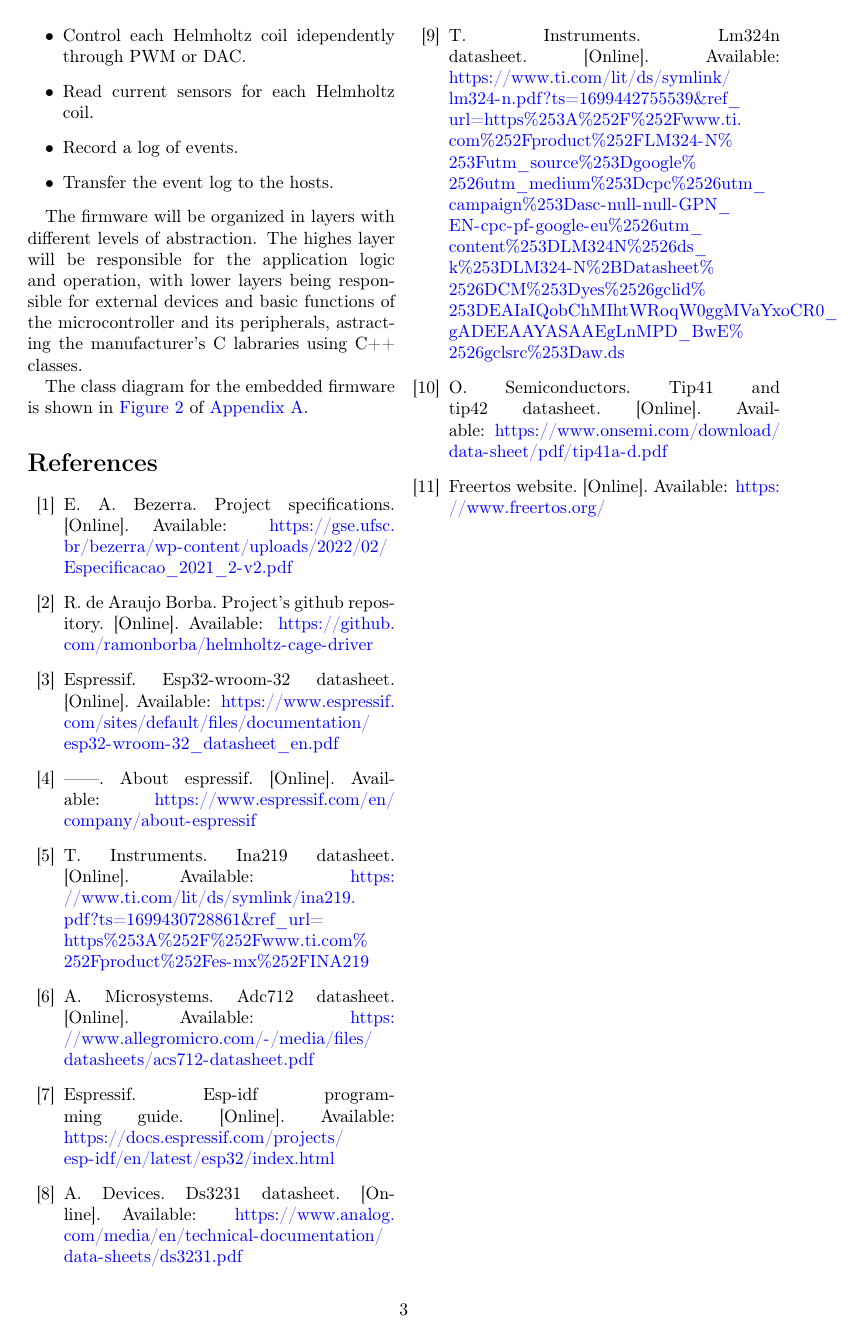
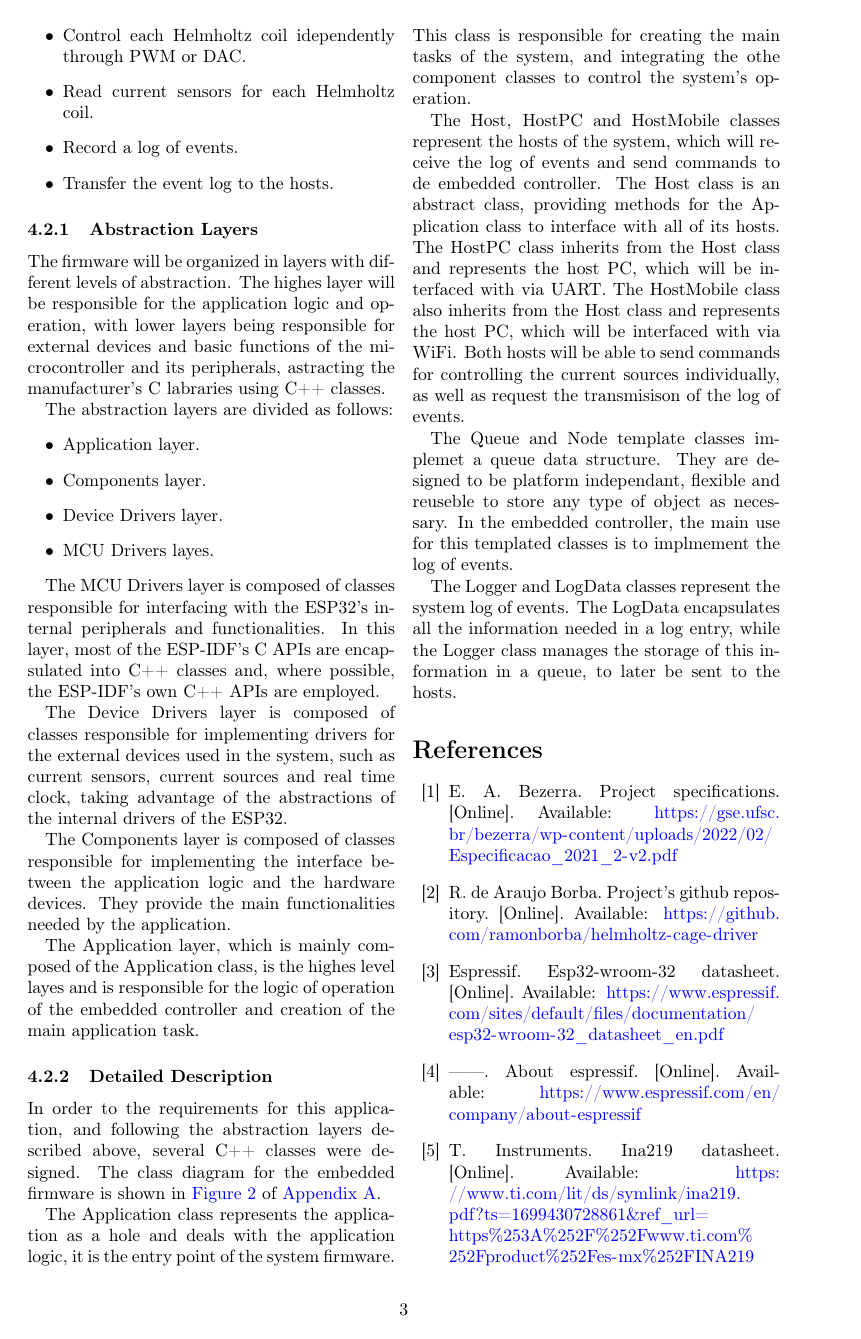
Before and after one commit to ramonborba/helmholtz-cage-driver, a LaTeX document (documentation/main.tex): page 3 of 5 before the commit and page 3 of 6 after it. Compiled offline with pdfLaTeX.

Commit message:
documentation: Updated documentation

```diff
--- a/documentation/main.tex
+++ b/documentation/main.tex
@@ -156,9 +156,48 @@ The firmware must fulfillthe following tasks:
   \item Transfer the event log to the hosts.
 \end{itemize}
 
+\subsubsection{Abstraction Layers}
+
 The firmware will be organized in layers with different levels of abstraction. The highes layer will be responsible for the application logic and operation, with lower layers being responsible for external devices and basic functions of the microcontroller and its peripherals, astracting the manufacturer's C labraries using C++ classes.
 
+The abstraction layers are divided as follows:
+\begin{itemize}
+  \item Application layer.
+  \item Components layer.
+  \item Device Drivers layer.
+  \item MCU Drivers layes.
+\end{itemize}
+
+The MCU Drivers layer is composed of classes responsible for interfacing with the ESP32's internal peripherals and functionalities.
+In this layer, most of the ESP-IDF's C APIs are encapsulated into C++ classes and, where possible, the ESP-IDF's own C++ APIs are employed.
+
+The Device Drivers layer is composed of classes responsible for implementing drivers for the external devices used in the system, such as current sensors, current sources and real time clock, taking advantage of the abstractions of the internal drivers of the ESP32.
+
+The Components layer is composed of classes responsible for implementing the interface between the application logic and the hardware devices.
+They provide the main functionalities needed by the application.
+
+The Application layer, which is mainly composed of the Application class, is the highes level layes and is responsible for the logic of operation of the embedded controller and creation of the main application task.
+
+\subsubsection{Detailed Description}
+
+In order to the requirements for this application, and following the abstraction layers described above, several C++ classes were designed.
 The class diagram for the embedded firmware is shown in \autoref{fig:emb-class-diagram} of \autoref{app:class-diagrams}.
+
+The Application class represents the application as a hole and deals with the application logic, it is the entry point of the system firmware.
+This class is responsible for creating the main tasks of the system, and integrating the othe component classes to control the system's operation.
+
+The Host, HostPC and HostMobile classes represent the hosts of the system, which will receive the log of events and send commands to de embedded controller.
+The Host class is an abstract class, providing methods for the Application class to interface with all of its hosts.
+The HostPC class inherits from the Host class and represents the host PC, which will be interfaced with via UART.
+The HostMobile class also inherits from the Host class and represents the host PC, which will be interfaced with via WiFi.
+Both hosts will be able to send commands for controlling the current sources individually, as well as request the transmisison of the log of events.
+
+The Queue and Node template classes implemet a queue data structure.
+They are designed to be platform independant, flexible and reuseble to store any type of object as necessary.
+In the embedded controller, the main use for this templated classes is to implmement the log of events.
+
+The Logger and LogData classes represent the system log of events.
+The LogData encapsulates all the information needed in a log entry, while the Logger class manages the storage of this information in a queue, to later be sent to the hosts.
 
 \iffalse
 
```
Also changed, not shown: documentation/eel510265-project-report.pdf, documentation/figures/emb-class-diagram.png, 2 other files.
